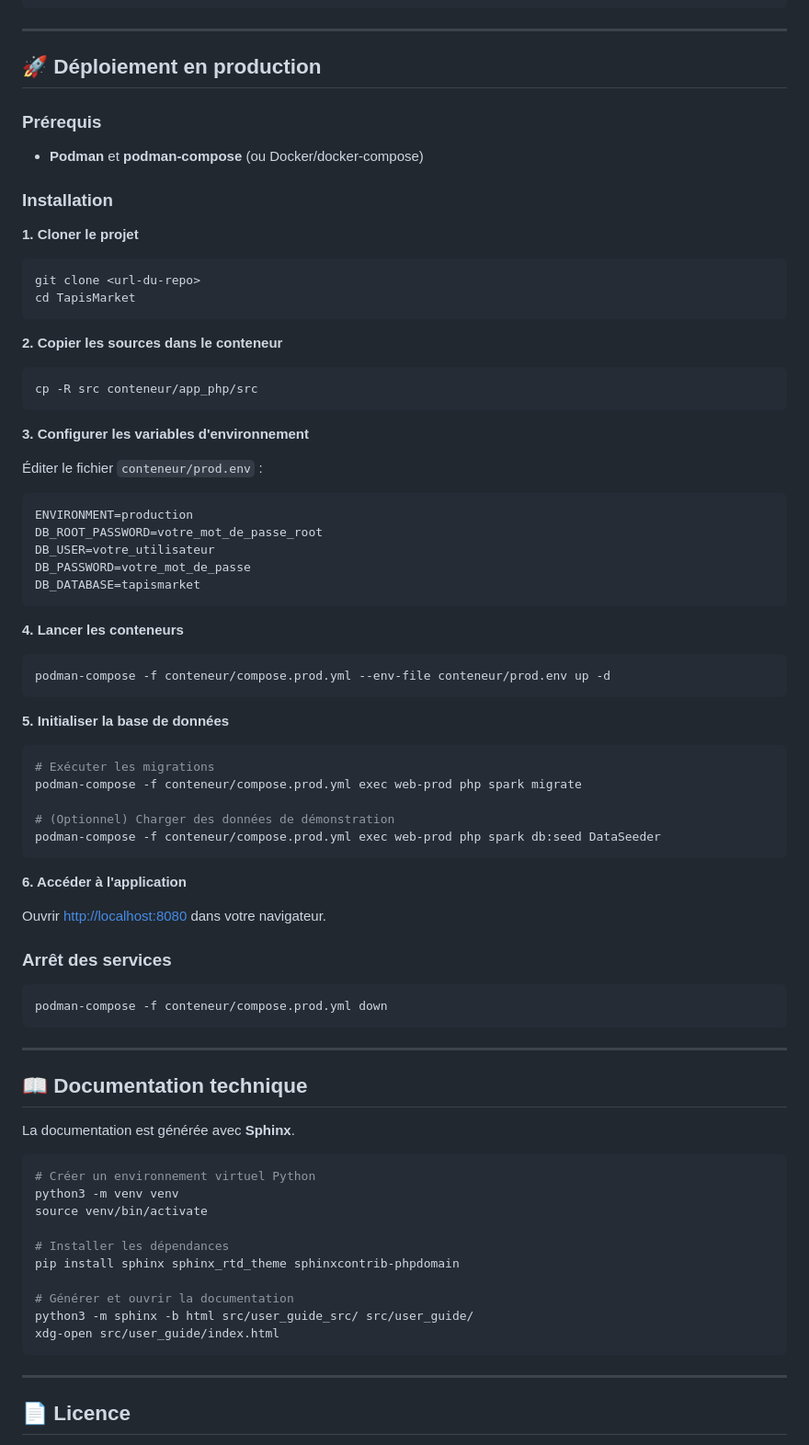
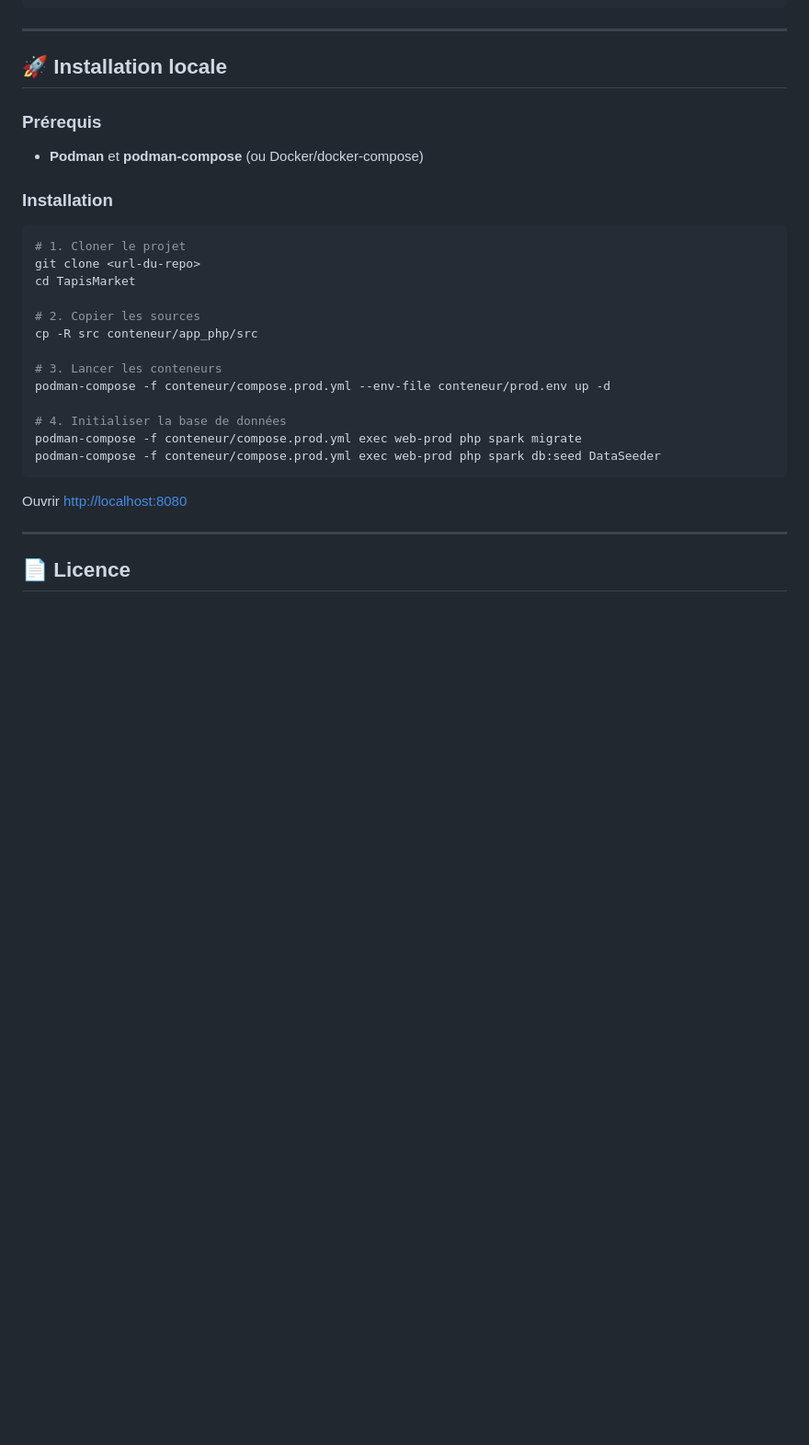
Before and after one commit to KoThek64/TapisMarket, a Markdown page: README.md, the part around one of its changes. Shown at 92% size. Drawn GitHub-style; blank space fills up the shorter version.

````diff
--- a/README.md
+++ b/README.md
@@ -110,7 +116,7 @@ TapisMarket/
 
 ---
 
-## 🚀 Déploiement en production
+## 🚀 Installation locale
 
 ### Prérequis
 
@@ -118,75 +124,23 @@ TapisMarket/
 
 ### Installation
 
-**1. Cloner le projet**
-
 ```bash
+# 1. Cloner le projet
 git clone <url-du-repo>
 cd TapisMarket
-```
 
-**2. Copier les sources dans le conteneur**
+# 2. Copier les sources
+cp -R src conteneur/app_php/src
 
-```bash
-cp -R src conteneur/app_php/src
-```
+# 3. Lancer les conteneurs
+podman-compose -f conteneur/compose.prod.yml --env-file conteneur/prod.env up -d
 
-**3. Configurer les variables d'environnement**
-
-Éditer le fichier `conteneur/prod.env` :
-
-```env
-ENVIRONMENT=production
-DB_ROOT_PASSWORD=votre_mot_de_passe_root
-DB_USER=votre_utilisateur
-DB_PASSWORD=votre_mot_de_passe
-DB_DATABASE=tapismarket
-```
-
-**4. Lancer les conteneurs**
-
-```bash
-podman-compose -f conteneur/compose.prod.yml --env-file conteneur/prod.env up -d
-```
-
-**5. Initialiser la base de données**
-
-```bash
-# Exécuter les migrations
+# 4. Initialiser la base de données
 podman-compose -f conteneur/compose.prod.yml exec web-prod php spark migrate
-
-# (Optionnel) Charger des données de démonstration
 podman-compose -f conteneur/compose.prod.yml exec web-prod php spark db:seed DataSeeder
 ```
 
-**6. Accéder à l'application**
-
-Ouvrir [http://localhost:8080](http://localhost:8080) dans votre navigateur.
-
-### Arrêt des services
-
-```bash
-podman-compose -f conteneur/compose.prod.yml down
-```
-
----
-
-## 📖 Documentation technique
-
-La documentation est générée avec **Sphinx**.
-
-```bash
-# Créer un environnement virtuel Python
-python3 -m venv venv
-source venv/bin/activate
-
-# Installer les dépendances
-pip install sphinx sphinx_rtd_theme sphinxcontrib-phpdomain
-
-# Générer et ouvrir la documentation
-python3 -m sphinx -b html src/user_guide_src/ src/user_guide/
-xdg-open src/user_guide/index.html
-```
+Ouvrir [http://localhost:8080](http://localhost:8080)
 
 ---
 
````
Also changed, not shown: other parts of README.md (+8 -2 lines).
